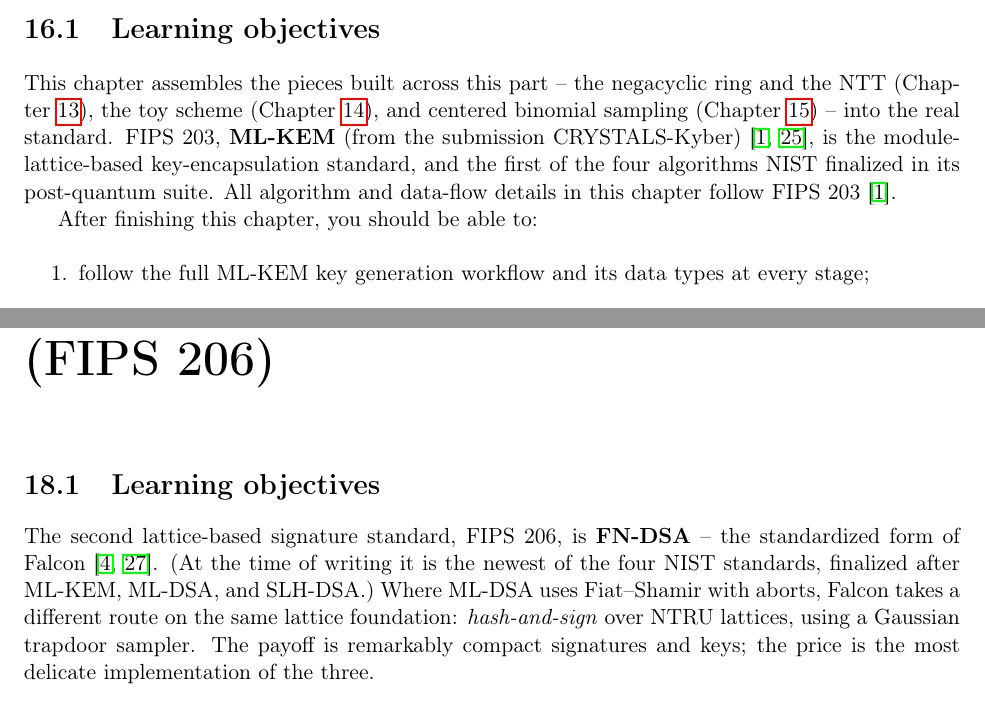
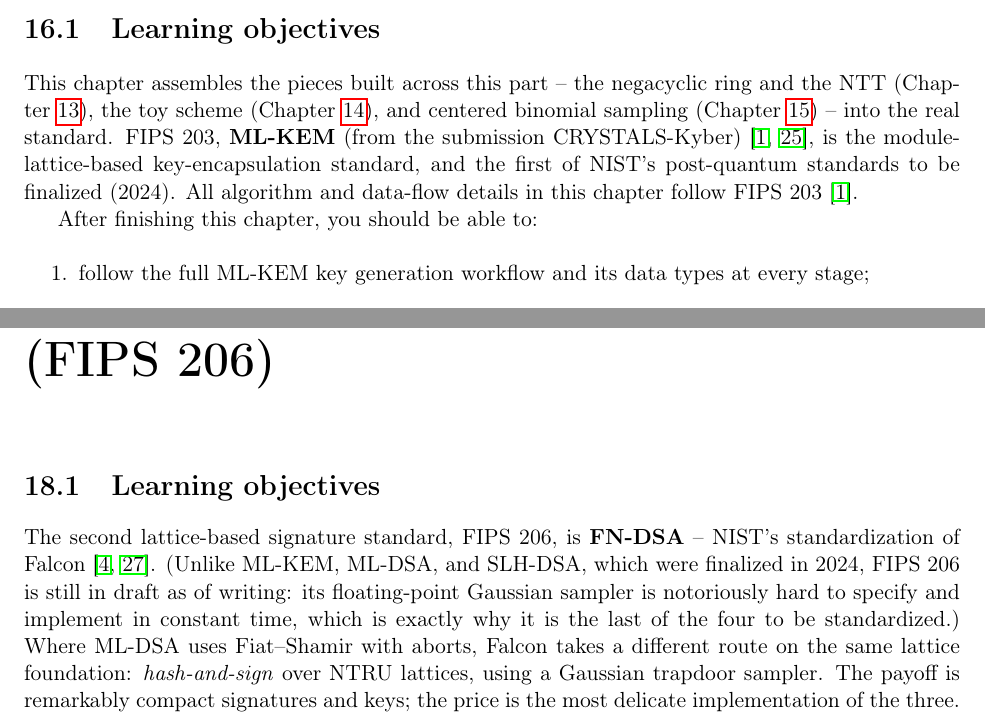
Before and after one commit to AppliedPQC/AppliedPQC, a LaTeX thesis (main.tex, which reads chapters/15_seed_expansion.tex, chapters/17_fn_dsa.tex): two parts of pages 115 and 135 of 197, joined at a grey line, cut so that both start at the same text. Compiled offline with pdfLaTeX.

Commit message:
docs: correct FIPS 206 status (draft, not finalized)
The FN-DSA chapter claimed FIPS 206 was 'finalized', contradicting the
bibliography's 'in preparation'. Per NIST/CSRC, FIPS 206 (FN-DSA/Falcon) is
still a draft as of 2026 -- submitted for approval Aug 2025, finalization
expected 2026-2027 -- while FIPS 203/204/205 were finalized in 2024.
Reconcile all four mentions to say so: the FN-DSA chapter opening (tying the
delay to Falcon's floating-point Gaussian sampler), the intro's standards
list, the ML-KEM chapter's 'first finalized' phrasing, and the bibliography.

```diff
--- a/chapters/15_seed_expansion.tex
+++ b/chapters/15_seed_expansion.tex
@@ -4,7 +4,7 @@
 
 \section{Learning objectives}
 
-This chapter assembles the pieces built across this part -- the negacyclic ring and the NTT (Chapter~\ref{ch:ntt}), the toy scheme (Chapter~\ref{ch:toymlkem}), and centered binomial sampling (Chapter~\ref{ch:cbd}) -- into the real standard. FIPS 203, \textbf{ML-KEM} (from the submission CRYSTALS-Kyber)~\cite{fips203,kyber2018}, is the module-lattice-based key-encapsulation standard, and the first of the four algorithms NIST finalized in its post-quantum suite. All algorithm and data-flow details in this chapter follow FIPS 203~\cite{fips203}.
+This chapter assembles the pieces built across this part -- the negacyclic ring and the NTT (Chapter~\ref{ch:ntt}), the toy scheme (Chapter~\ref{ch:toymlkem}), and centered binomial sampling (Chapter~\ref{ch:cbd}) -- into the real standard. FIPS 203, \textbf{ML-KEM} (from the submission CRYSTALS-Kyber)~\cite{fips203,kyber2018}, is the module-lattice-based key-encapsulation standard, and the first of NIST's post-quantum standards to be finalized (2024). All algorithm and data-flow details in this chapter follow FIPS 203~\cite{fips203}.
 
 After finishing this chapter, you should be able to:
 
--- a/chapters/17_fn_dsa.tex
+++ b/chapters/17_fn_dsa.tex
@@ -4,7 +4,7 @@
 
 \section{Learning objectives}
 
-The second lattice-based signature standard, FIPS 206, is \textbf{FN-DSA} -- the standardized form of Falcon~\cite{fips206,falcon2020}. (At the time of writing it is the newest of the four NIST standards, finalized after ML-KEM, ML-DSA, and SLH-DSA.) Where ML-DSA uses Fiat--Shamir with aborts, Falcon takes a different route on the same lattice foundation: \emph{hash-and-sign} over NTRU lattices, using a Gaussian trapdoor sampler. The payoff is remarkably compact signatures and keys; the price is the most delicate implementation of the three.
+The second lattice-based signature standard, FIPS 206, is \textbf{FN-DSA} -- NIST's standardization of Falcon~\cite{fips206,falcon2020}. (Unlike ML-KEM, ML-DSA, and SLH-DSA, which were finalized in 2024, FIPS 206 is still in draft as of writing: its floating-point Gaussian sampler is notoriously hard to specify and implement in constant time, which is exactly why it is the last of the four to be standardized.) Where ML-DSA uses Fiat--Shamir with aborts, Falcon takes a different route on the same lattice foundation: \emph{hash-and-sign} over NTRU lattices, using a Gaussian trapdoor sampler. The payoff is remarkably compact signatures and keys; the price is the most delicate implementation of the three.
 
 After finishing this chapter, you should be able to:
 
```
Also changed, not shown: chapters/00_quantum_threat.tex (+2 -2 lines), chapters/99_references.tex (+1 -1 lines).
